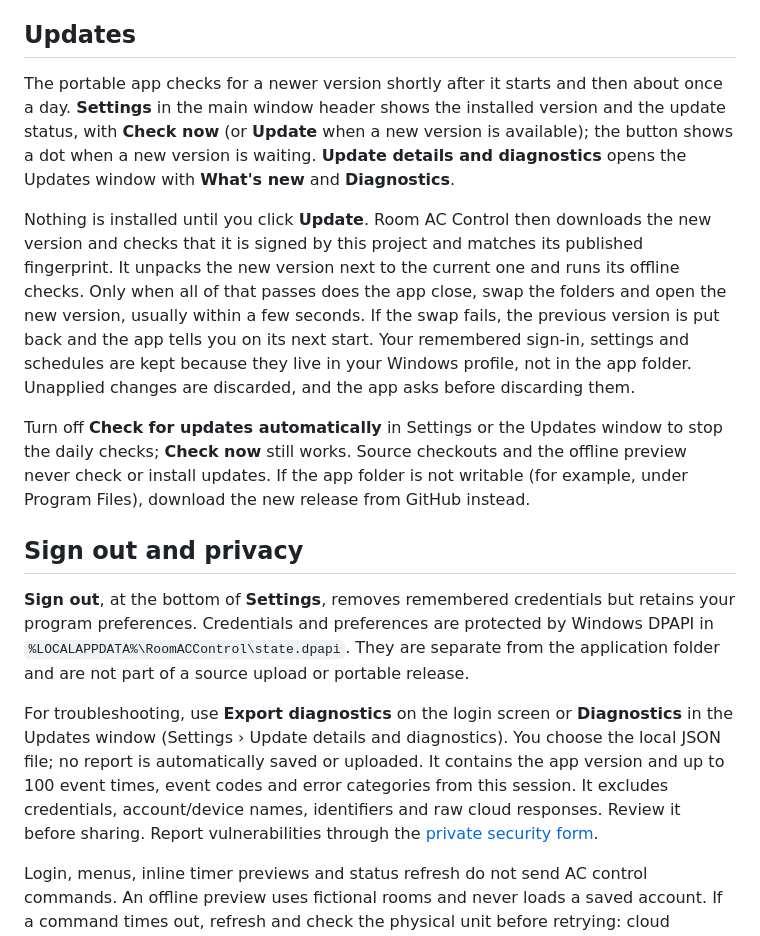
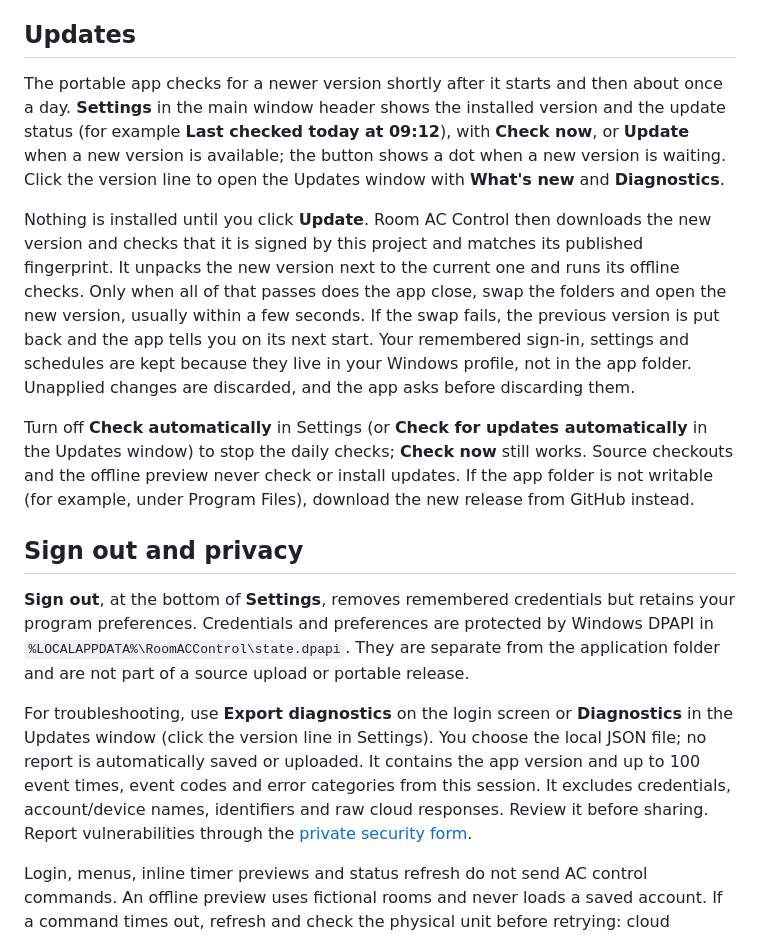
Before and after one commit to LuisBadal0/room-ac-control-hon, a Markdown page: docs/USER_GUIDE.md, the part around one of its changes. Rendered like a GitHub page.

```diff
--- a/docs/USER_GUIDE.md
+++ b/docs/USER_GUIDE.md
@@ -96,16 +101,16 @@ The main window and All functions open at a fixed size designed for their layout
 
 ## Updates
 
-The portable app checks for a newer version shortly after it starts and then about once a day. **Settings** in the main window header shows the installed version and the update status, with **Check now** (or **Update** when a new version is available); the button shows a dot when a new version is waiting. **Update details and diagnostics** opens the Updates window with **What's new** and **Diagnostics**.
+The portable app checks for a newer version shortly after it starts and then about once a day. **Settings** in the main window header shows the installed version and the update status (for example **Last checked today at 09:12**), with **Check now**, or **Update** when a new version is available; the button shows a dot when a new version is waiting. Click the version line to open the Updates window with **What's new** and **Diagnostics**.
 
 Nothing is installed until you click **Update**. Room AC Control then downloads the new version and checks that it is signed by this project and matches its published fingerprint. It unpacks the new version next to the current one and runs its offline checks. Only when all of that passes does the app close, swap the folders and open the new version, usually within a few seconds. If the swap fails, the previous version is put back and the app tells you on its next start. Your remembered sign-in, settings and schedules are kept because they live in your Windows profile, not in the app folder. Unapplied changes are discarded, and the app asks before discarding them.
 
-Turn off **Check for updates automatically** in Settings or the Updates window to stop the daily checks; **Check now** still works. Source checkouts and the offline preview never check or install updates. If the app folder is not writable (for example, under Program Files), download the new release from GitHub instead.
+Turn off **Check automatically** in Settings (or **Check for updates automatically** in the Updates window) to stop the daily checks; **Check now** still works. Source checkouts and the offline preview never check or install updates. If the app folder is not writable (for example, under Program Files), download the new release from GitHub instead.
 
 ## Sign out and privacy
 
 **Sign out**, at the bottom of **Settings**, removes remembered credentials but retains your program preferences. Credentials and preferences are protected by Windows DPAPI in `%LOCALAPPDATA%\RoomACControl\state.dpapi`. They are separate from the application folder and are not part of a source upload or portable release.
 
-For troubleshooting, use **Export diagnostics** on the login screen or **Diagnostics** in the Updates window (Settings › Update details and diagnostics). You choose the local JSON file; no report is automatically saved or uploaded. It contains the app version and up to 100 event times, event codes and error categories from this session. It excludes credentials, account/device names, identifiers and raw cloud responses. Review it before sharing. Report vulnerabilities through the [private security form](https://github.com/LuisBadal0/room-ac-control-hon/security/advisories/new).
+For troubleshooting, use **Export diagnostics** on the login screen or **Diagnostics** in the Updates window (click the version line in Settings). You choose the local JSON file; no report is automatically saved or uploaded. It contains the app version and up to 100 event times, event codes and error categories from this session. It excludes credentials, account/device names, identifiers and raw cloud responses. Review it before sharing. Report vulnerabilities through the [private security form](https://github.com/LuisBadal0/room-ac-control-hon/security/advisories/new).
 
 Login, menus, inline timer previews and status refresh do not send AC control commands. An offline preview uses fictional rooms and never loads a saved account. If a command times out, refresh and check the physical unit before retrying: cloud acceptance does not guarantee that the unit has acted.
```
Also changed, not shown: other parts of docs/USER_GUIDE.md (+11 -6 lines), README.md (+2 -1 lines), docs/images/dashboard-dark.png, docs/images/dashboard.png.
